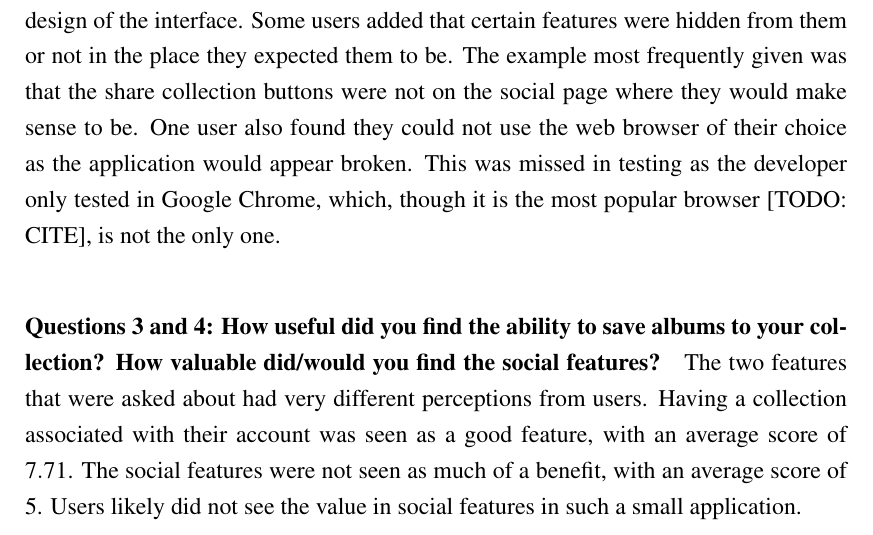
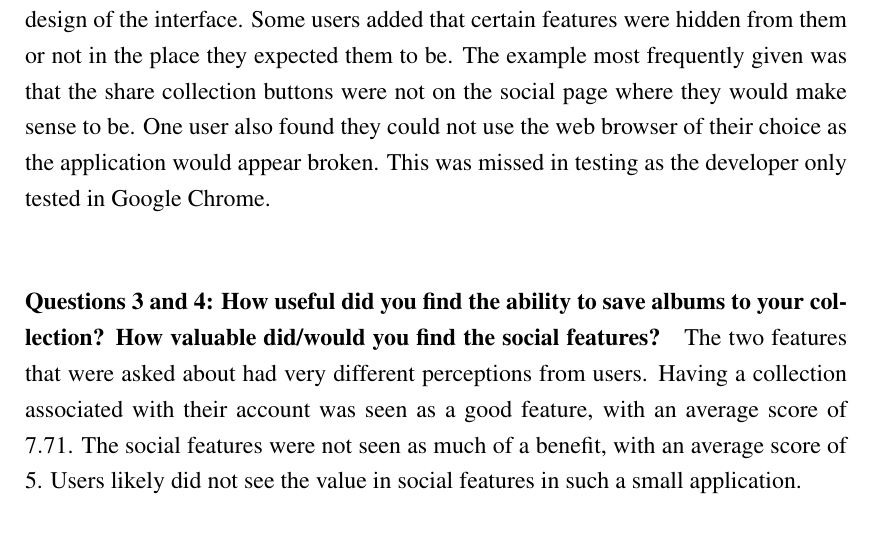
Before and after one commit to chrisroberts14/virtual-turn-table, a LaTeX thesis (report/report.tex, which reads report/chapter_evaluation.tex): part of page 53 of 63, cut so that both start at the same text. Compiled offline with pdfLaTeX; a LaTeX package or settings file that is missing is left out.

Commit message:
report: remove sentence about chrome

```diff
--- a/report/chapter_evaluation.tex
+++ b/report/chapter_evaluation.tex
@@ -167,7 +167,7 @@ The results for the first four questions in the survey are shown in Table~\ref{t
 These results indicate a mixed response to the application's interface and features. The visual appeal of the application was rated particularly highly, with an average score of $8.29$, though, as will be discussed in Section~\ref{sec:ui-evaluation-participants}, this could be a result of many participants sharing a view of what properties a visually appealing application has.
 
 \paragraph{Question 2: How visually appealing was the application?}
-In terms of usability, the application did not perform well. The average score was only $5.71$, suggesting most users struggled with the application at some point. This was most likely caused by the design of the interface. Some users added that certain features were hidden from them or not in the place they expected them to be. The example most frequently given was that the share collection buttons were not on the social page where they would make sense to be. One user also found they could not use the web browser of their choice as the application would appear broken. This was missed in testing as the developer only tested in Google Chrome, which, though it is the most popular browser [TODO: CITE], is not the only one.
+In terms of usability, the application did not perform well. The average score was only $5.71$, suggesting most users struggled with the application at some point. This was most likely caused by the design of the interface. Some users added that certain features were hidden from them or not in the place they expected them to be. The example most frequently given was that the share collection buttons were not on the social page where they would make sense to be. One user also found they could not use the web browser of their choice as the application would appear broken. This was missed in testing as the developer only tested in Google Chrome.
 
 \paragraph{Questions 3 and 4: How useful did you find the ability to save albums to your collection? How valuable did/would you find the social features?}
 The two features that were asked about had very different perceptions from users. Having a collection associated with their account was seen as a good feature, with an average score of $7.71$. The social features were not seen as much of a benefit, with an average score of $5$. Users likely did not see the value in social features in such a small application.
```
